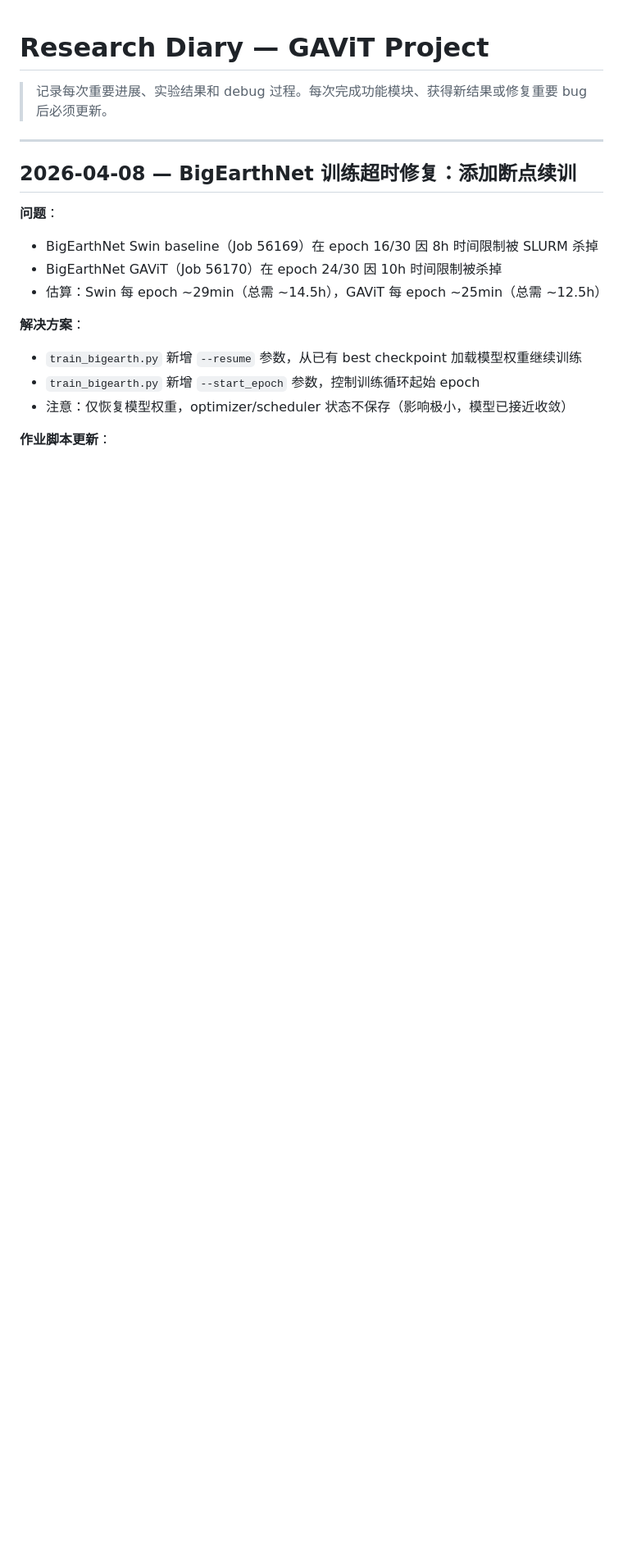
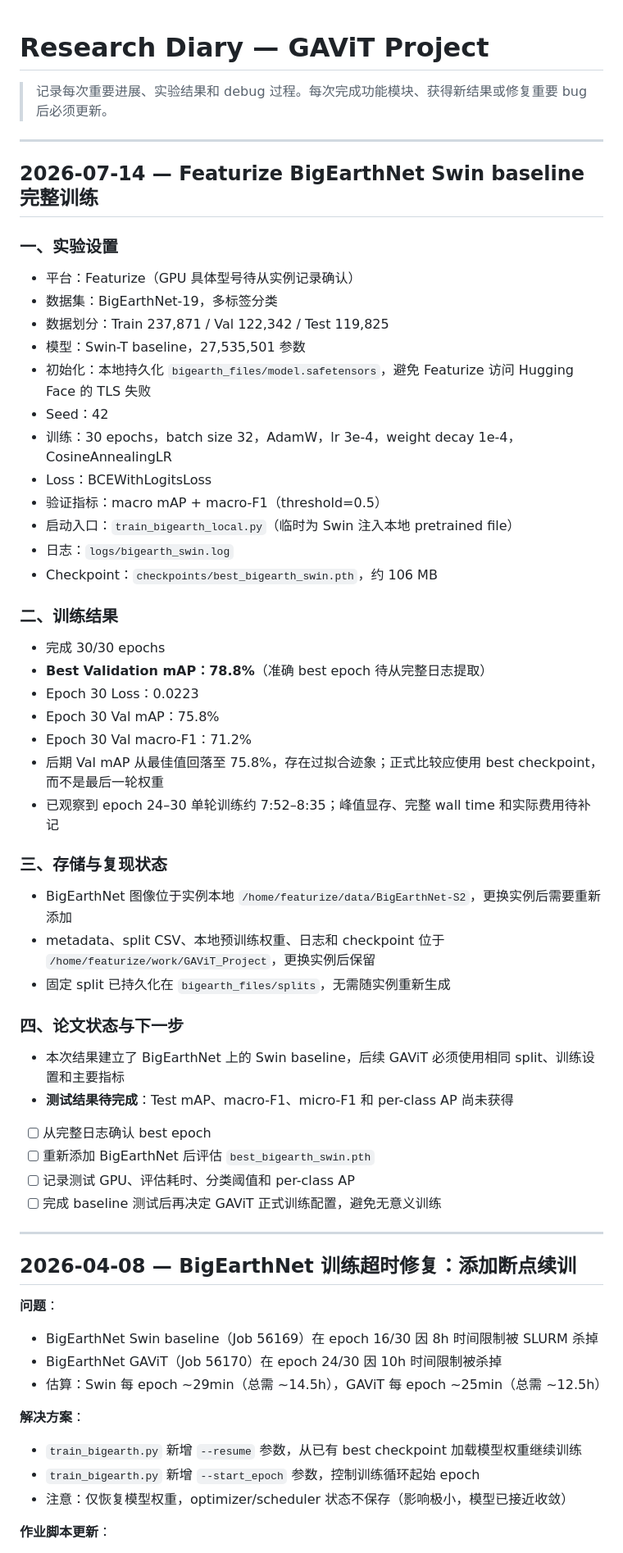
Before and after one commit to PatrickYxz/GAViT_Project, a Markdown page: research_diary.md, the part around the change. Shown at 82% size. GitHub-like rendering; blank space fills up the shorter version.

Commit message:
docs: record BigEarthNet Swin baseline

```diff
--- a/research_diary.md
+++ b/research_diary.md
@@ -5,6 +5,50 @@
 # Research Diary — GAViT Project
 
 > 记录每次重要进展、实验结果和 debug 过程。每次完成功能模块、获得新结果或修复重要 bug 后必须更新。
+
+---
+
+## 2026-07-14 — Featurize BigEarthNet Swin baseline 完整训练
+
+### 一、实验设置
+
+- 平台：Featurize（GPU 具体型号待从实例记录确认）
+- 数据集：BigEarthNet-19，多标签分类
+- 数据划分：Train 237,871 / Val 122,342 / Test 119,825
+- 模型：Swin-T baseline，27,535,501 参数
+- 初始化：本地持久化 `bigearth_files/model.safetensors`，避免 Featurize 访问 Hugging Face 的 TLS 失败
+- Seed：42
+- 训练：30 epochs，batch size 32，AdamW，lr 3e-4，weight decay 1e-4，CosineAnnealingLR
+- Loss：BCEWithLogitsLoss
+- 验证指标：macro mAP + macro-F1（threshold=0.5）
+- 启动入口：`train_bigearth_local.py`（临时为 Swin 注入本地 pretrained file）
+- 日志：`logs/bigearth_swin.log`
+- Checkpoint：`checkpoints/best_bigearth_swin.pth`，约 106 MB
+
+### 二、训练结果
+
+- 完成 30/30 epochs
+- **Best Validation mAP：78.8%**（准确 best epoch 待从完整日志提取）
+- Epoch 30 Loss：0.0223
+- Epoch 30 Val mAP：75.8%
+- Epoch 30 Val macro-F1：71.2%
+- 后期 Val mAP 从最佳值回落至 75.8%，存在过拟合迹象；正式比较应使用 best checkpoint，而不是最后一轮权重
+- 已观察到 epoch 24–30 单轮训练约 7:52–8:35；峰值显存、完整 wall time 和实际费用待补记
+
+### 三、存储与复现状态
+
+- BigEarthNet 图像位于实例本地 `/home/featurize/data/BigEarthNet-S2`，更换实例后需要重新添加
+- metadata、split CSV、本地预训练权重、日志和 checkpoint 位于 `/home/featurize/work/GAViT_Project`，更换实例后保留
+- 固定 split 已持久化在 `bigearth_files/splits`，无需随实例重新生成
+
+### 四、论文状态与下一步
+
+- 本次结果建立了 BigEarthNet 上的 Swin baseline，后续 GAViT 必须使用相同 split、训练设置和主要指标
+- **测试结果待完成**：Test mAP、macro-F1、micro-F1 和 per-class AP 尚未获得
+- [ ] 从完整日志确认 best epoch
+- [ ] 重新添加 BigEarthNet 后评估 `best_bigearth_swin.pth`
+- [ ] 记录测试 GPU、评估耗时、分类阈值和 per-class AP
+- [ ] 完成 baseline 测试后再决定 GAViT 正式训练配置，避免无意义训练
 
 ---
 
```
